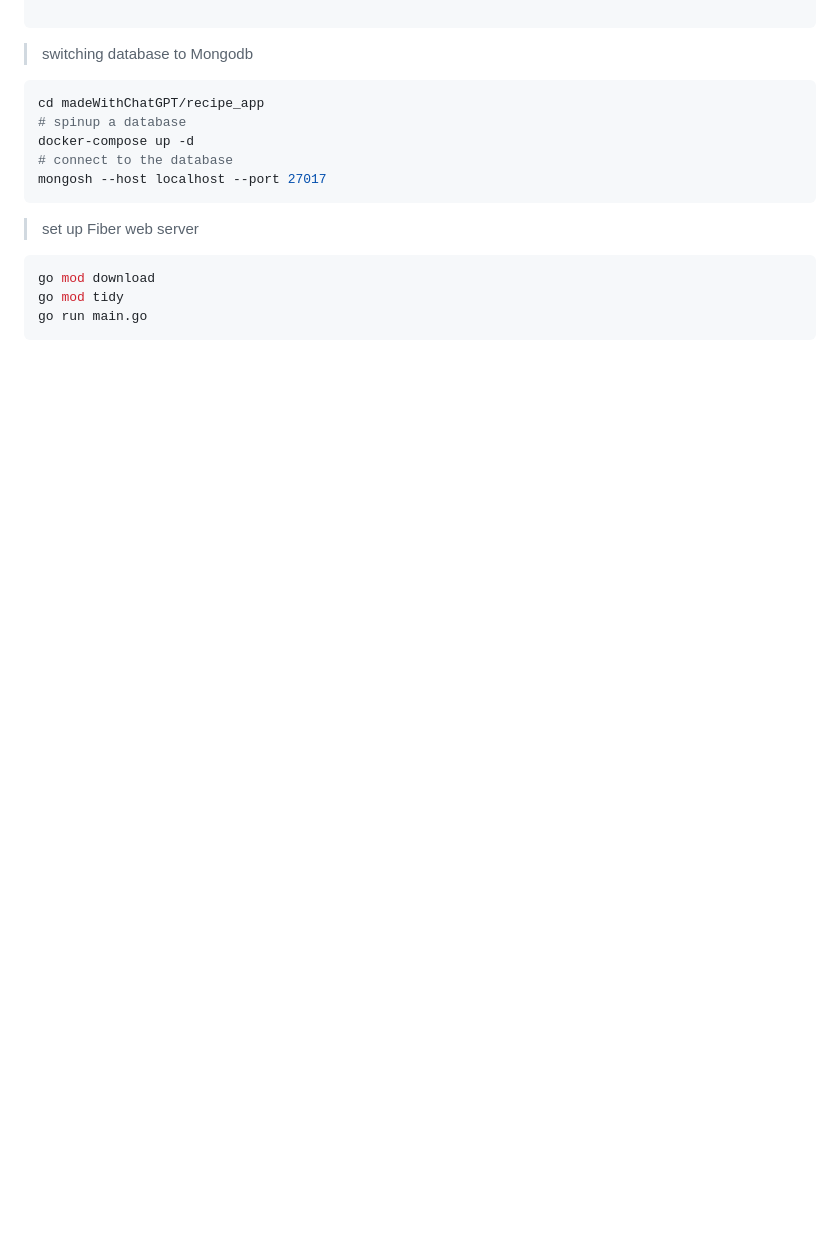
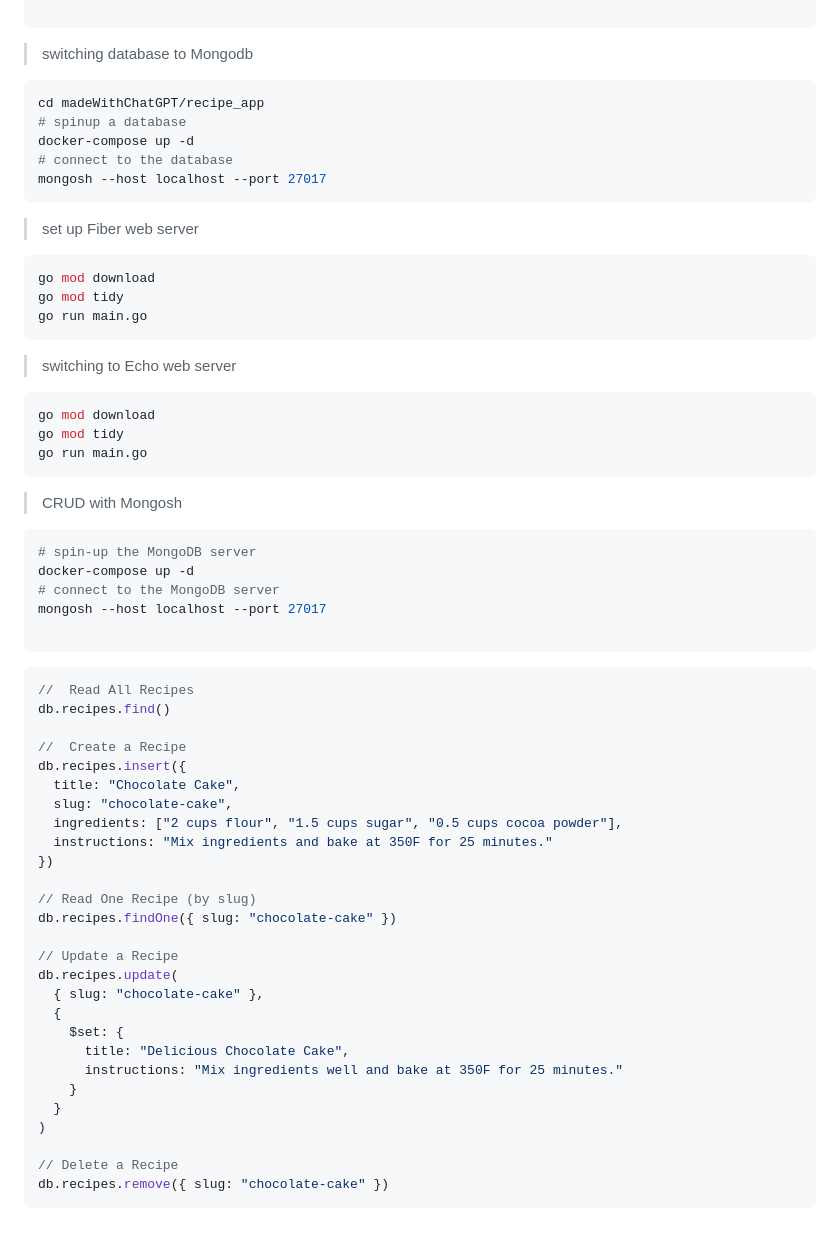
Before and after one commit to eduardkh/madeWithChatGPT, a Markdown page: recipe_app/README.md, the part around the change. GitHub-like rendering; blank space fills up the shorter version.

Commit message:
Mongosh CRUD

````diff
--- a/recipe_app/README.md
+++ b/recipe_app/README.md
@@ -153,3 +153,51 @@ go mod download
 go mod tidy
 go run main.go
 ```
+
+> switching to Echo web server
+
+```bash
+go mod download
+go mod tidy
+go run main.go
+```
+
+> CRUD with Mongosh
+
+```bash
+# spin-up the MongoDB server
+docker-compose up -d
+# connect to the MongoDB server
+mongosh --host localhost --port 27017
+
+```
+
+```php
+//  Read All Recipes
+db.recipes.find()
+
+//  Create a Recipe
+db.recipes.insert({
+  title: "Chocolate Cake",
+  slug: "chocolate-cake",
+  ingredients: ["2 cups flour", "1.5 cups sugar", "0.5 cups cocoa powder"],
+  instructions: "Mix ingredients and bake at 350F for 25 minutes."
+})
+
+// Read One Recipe (by slug)
+db.recipes.findOne({ slug: "chocolate-cake" })
+
+// Update a Recipe
+db.recipes.update(
+  { slug: "chocolate-cake" },
+  {
+    $set: {
+      title: "Delicious Chocolate Cake",
+      instructions: "Mix ingredients well and bake at 350F for 25 minutes."
+    }
+  }
+)
+
+// Delete a Recipe
+db.recipes.remove({ slug: "chocolate-cake" })
+```
````
